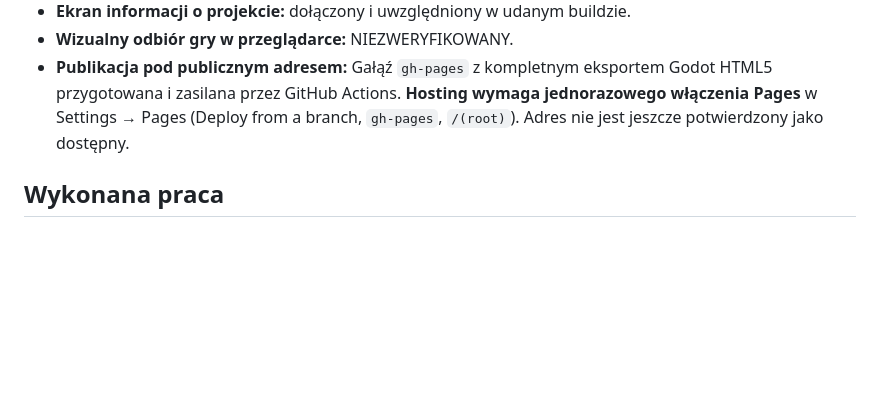
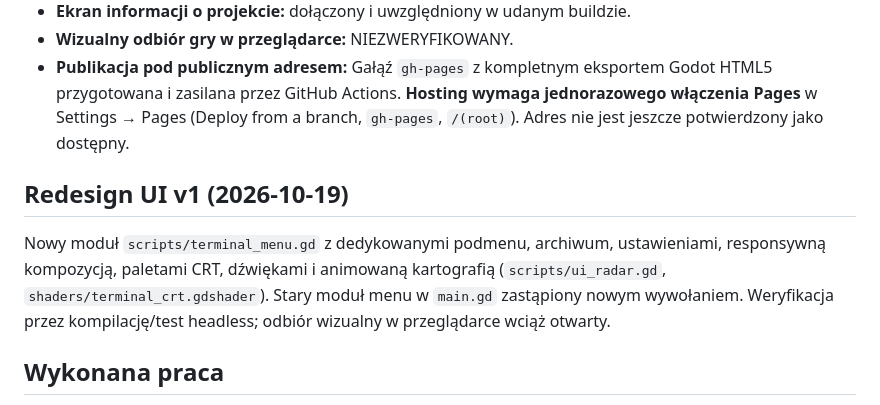
Before and after one commit to misza3444/fallout, a Markdown page: PROGRESS.md, the part around the change. GitHub-like rendering; blank space fills up the shorter version.

Commit message:
docs(progress): track terminal UI redesign acceptance and validation

```diff
--- a/PROGRESS.md
+++ b/PROGRESS.md
@@ -11,6 +11,10 @@ Ostatnia aktualizacja: 2026-10-19. Projekt: https://github.com/misza3444/fallout
 - **Ekran informacji o projekcie:** dołączony i uwzględniony w udanym buildzie.
 - **Wizualny odbiór gry w przeglądarce:** NIEZWERYFIKOWANY.
 - **Publikacja pod publicznym adresem:** Gałąź `gh-pages` z kompletnym eksportem Godot HTML5 przygotowana i zasilana przez GitHub Actions. **Hosting wymaga jednorazowego włączenia Pages** w Settings → Pages (Deploy from a branch, `gh-pages`, `/(root)`). Adres nie jest jeszcze potwierdzony jako dostępny.
+
+## Redesign UI v1 (2026-10-19)
+
+Nowy moduł `scripts/terminal_menu.gd` z dedykowanymi podmenu, archiwum, ustawieniami, responsywną kompozycją, paletami CRT, dźwiękami i animowaną kartografią (`scripts/ui_radar.gd`, `shaders/terminal_crt.gdshader`). Stary moduł menu w `main.gd` zastąpiony nowym wywołaniem. Weryfikacja przez kompilację/test headless; odbiór wizualny w przeglądarce wciąż otwarty.
 
 ## Wykonana praca
 
```
